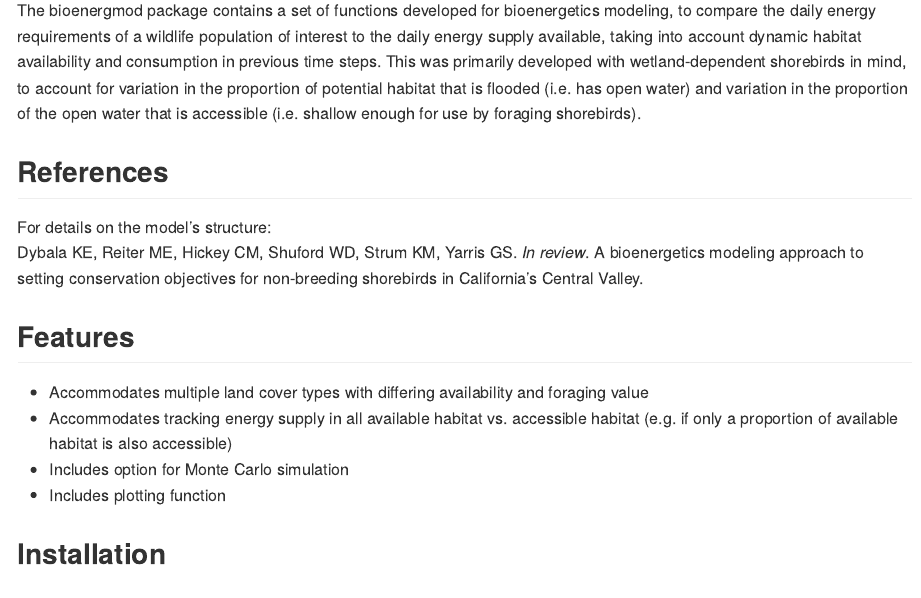
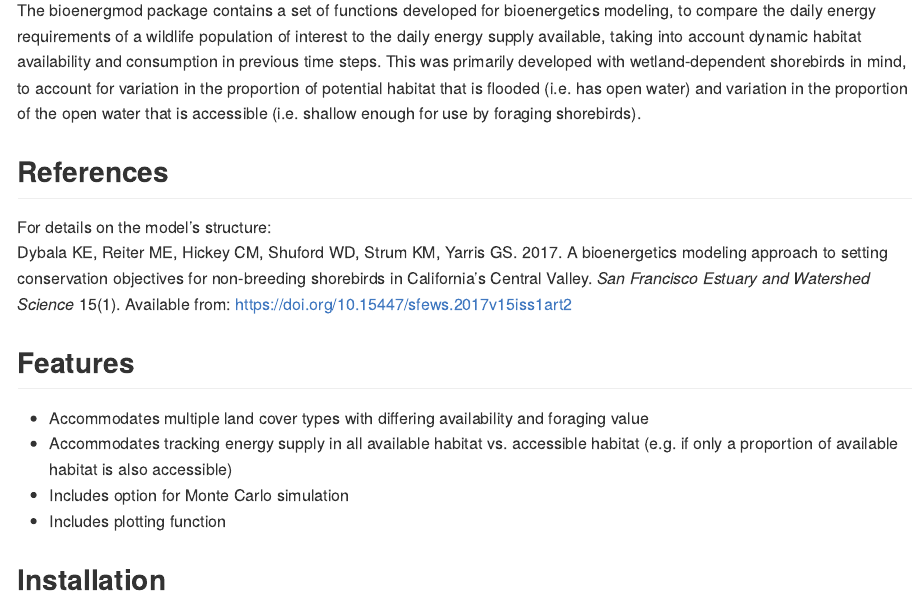
Before and after one commit to kdybala/bioenergmod, an R Markdown document (README.Rmd): the page in a window 1100 px wide, from 110 px down. Rendered offline with R 4.5, knitr and Pandoc, with nearby package versions; some code elsewhere in the file could not run offline; long lines of code are wrapped.

Commit message:
Update README.Rmd to include link to paper

```diff
--- a/README.Rmd
+++ b/README.Rmd
@@ -22,7 +22,7 @@ The bioenergmod package contains a set of functions developed for bioenergetics
 References
 ---------------
 For details on the model's structure:
-Dybala KE, Reiter ME, Hickey CM, Shuford WD, Strum KM, Yarris GS. <i>In review</i>. A bioenergetics modeling approach to setting conservation objectives for non-breeding shorebirds in California's Central Valley.
+Dybala KE, Reiter ME, Hickey CM, Shuford WD, Strum KM, Yarris GS. 2017. A bioenergetics modeling approach to setting conservation objectives for non-breeding shorebirds in California's Central Valley. <i>San Francisco Estuary and Watershed Science</i> 15(1). Available from: [https://doi.org/10.15447/sfews.2017v15iss1art2](https://doi.org/10.15447/sfews.2017v15iss1art2)
 
 Features
 --------------
```
